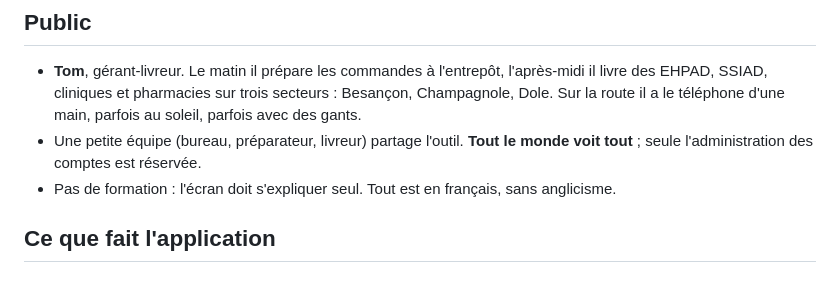
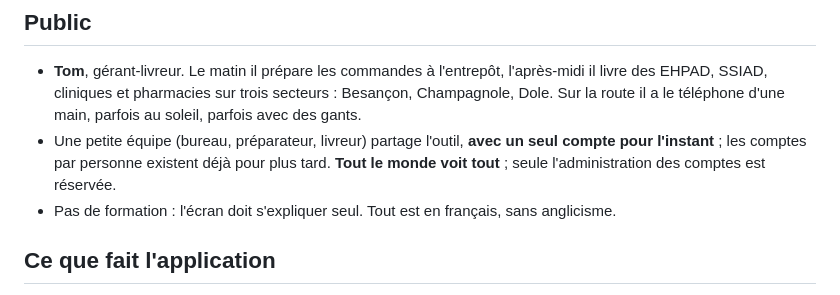
Before and after one commit to tombague160-maker/sereo-production, a Markdown page: agents/PROMPT-CLAUDE-DESIGN.md, the part around the change. Drawn GitHub-style.

```diff
--- a/agents/PROMPT-CLAUDE-DESIGN.md
+++ b/agents/PROMPT-CLAUDE-DESIGN.md
@@ -20,7 +20,7 @@ grand écran.
 ## Public
 
 - **Tom**, gérant-livreur. Le matin il prépare les commandes à l'entrepôt, l'après-midi il livre des EHPAD, SSIAD, cliniques et pharmacies sur trois secteurs : Besançon, Champagnole, Dole. Sur la route il a le téléphone d'une main, parfois au soleil, parfois avec des gants.
-- Une petite équipe (bureau, préparateur, livreur) partage l'outil. **Tout le monde voit tout** ; seule l'administration des comptes est réservée.
+- Une petite équipe (bureau, préparateur, livreur) partage l'outil, **avec un seul compte pour l'instant** ; les comptes par personne existent déjà pour plus tard. **Tout le monde voit tout** ; seule l'administration des comptes est réservée.
 - Pas de formation : l'écran doit s'expliquer seul. Tout est en français, sans anglicisme.
 
 ## Ce que fait l'application
```
Also changed, not shown: agents/REPRISE-V8.md (+6 -3 lines).
